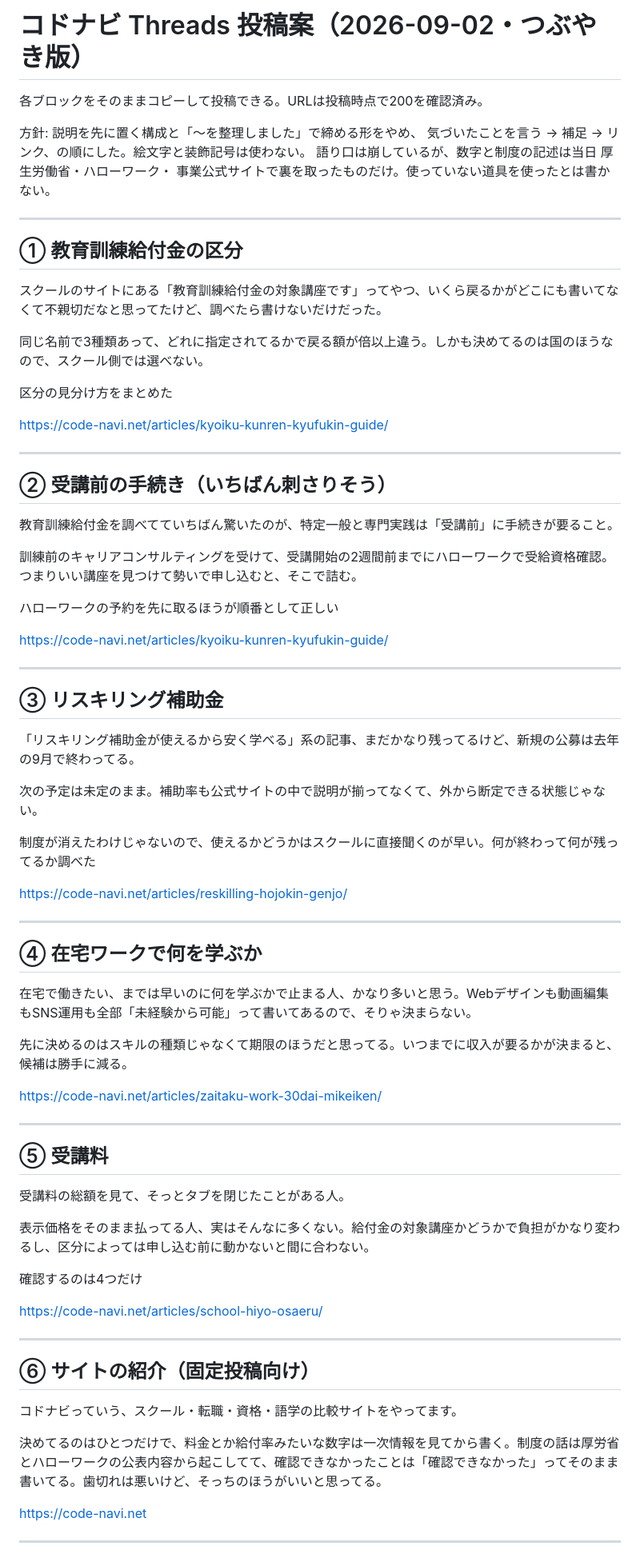
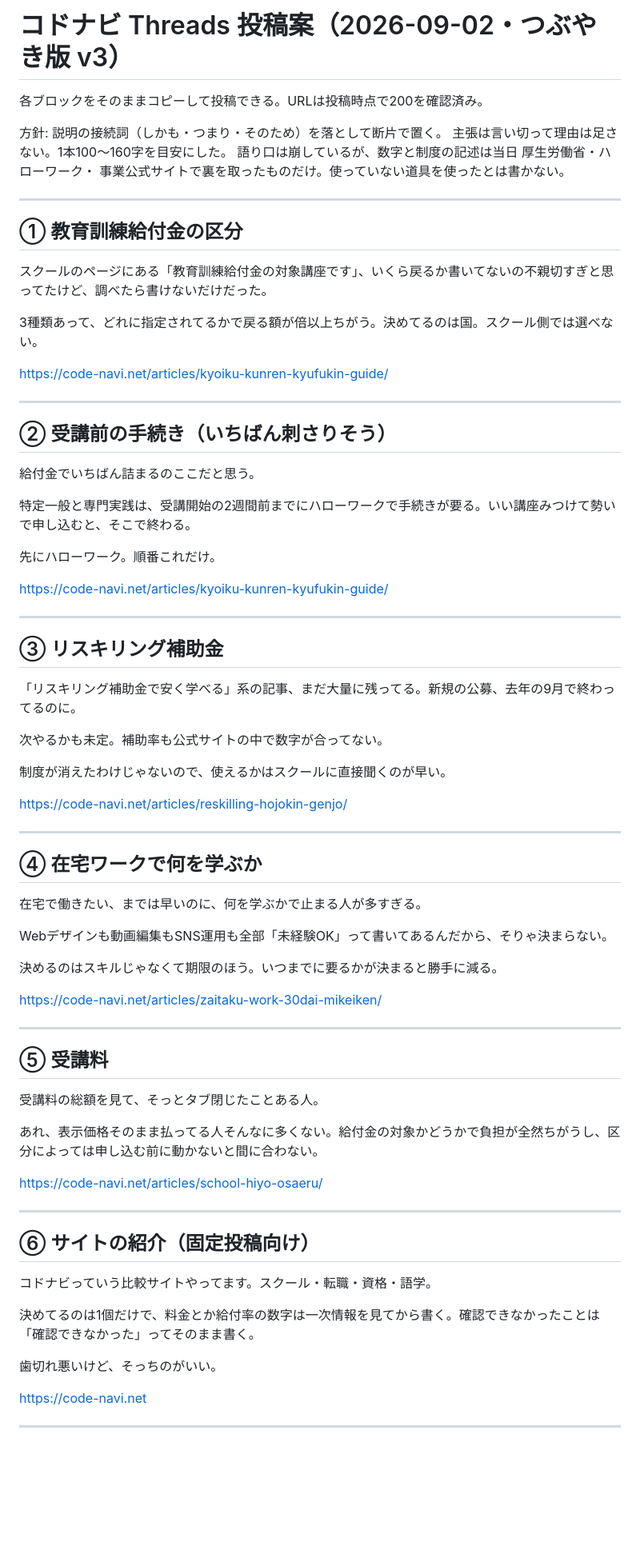
Before and after one commit to aech22/school-affiliate-blog, a Markdown page: docs/social/threads-2026-09-02.md, the part around the change. Shown at 80% size. Rendered like a GitHub page; blank space fills up the shorter version.

Commit message:
docs: Threads投稿案をさらに崩す（v3・各141〜184字）
説明の接続詞を落として断片で置く形にした。主張は言い切って理由を足さない。
事実・数字・制度の記述は変更なし。

Co-Authored-By: Claude Opus 5 <noreply@anthropic.com>

```diff
--- a/docs/social/threads-2026-09-02.md
+++ b/docs/social/threads-2026-09-02.md
@@ -1,9 +1,9 @@
-# コドナビ Threads 投稿案（2026-09-02・つぶやき版）
+# コドナビ Threads 投稿案（2026-09-02・つぶやき版 v3）
 
 各ブロックをそのままコピーして投稿できる。URLは投稿時点で200を確認済み。
 
-方針: 説明を先に置く構成と「〜を整理しました」で締める形をやめ、
-気づいたことを言う → 補足 → リンク、の順にした。絵文字と装飾記号は使わない。
+方針: 説明の接続詞（しかも・つまり・そのため）を落として断片で置く。
+主張は言い切って理由は足さない。1本100〜160字を目安にした。
 語り口は崩しているが、数字と制度の記述は当日 厚生労働省・ハローワーク・
 事業公式サイトで裏を取ったものだけ。使っていない道具を使ったとは書かない。
 
@@ -11,11 +11,9 @@
 
 ## ① 教育訓練給付金の区分
 
-スクールのサイトにある「教育訓練給付金の対象講座です」ってやつ、いくら戻るかがどこにも書いてなくて不親切だなと思ってたけど、調べたら書けないだけだった。
+スクールのページにある「教育訓練給付金の対象講座です」、いくら戻るか書いてないの不親切すぎと思ってたけど、調べたら書けないだけだった。
 
-同じ名前で3種類あって、どれに指定されてるかで戻る額が倍以上違う。しかも決めてるのは国のほうなので、スクール側では選べない。
-
-区分の見分け方をまとめた
+3種類あって、どれに指定されてるかで戻る額が倍以上ちがう。決めてるのは国。スクール側では選べない。
 
 https://code-navi.net/articles/kyoiku-kunren-kyufukin-guide/
 
@@ -23,11 +21,11 @@ https://code-navi.net/articles/kyoiku-kunren-kyufukin-guide/
 
 ## ② 受講前の手続き（いちばん刺さりそう）
 
-教育訓練給付金を調べてていちばん驚いたのが、特定一般と専門実践は「受講前」に手続きが要ること。
+給付金でいちばん詰まるのここだと思う。
 
-訓練前のキャリアコンサルティングを受けて、受講開始の2週間前までにハローワークで受給資格確認。つまりいい講座を見つけて勢いで申し込むと、そこで詰む。
+特定一般と専門実践は、受講開始の2週間前までにハローワークで手続きが要る。いい講座みつけて勢いで申し込むと、そこで終わる。
 
-ハローワークの予約を先に取るほうが順番として正しい
+先にハローワーク。順番これだけ。
 
 https://code-navi.net/articles/kyoiku-kunren-kyufukin-guide/
 
@@ -35,11 +33,11 @@ https://code-navi.net/articles/kyoiku-kunren-kyufukin-guide/
 
 ## ③ リスキリング補助金
 
-「リスキリング補助金が使えるから安く学べる」系の記事、まだかなり残ってるけど、新規の公募は去年の9月で終わってる。
+「リスキリング補助金で安く学べる」系の記事、まだ大量に残ってる。新規の公募、去年の9月で終わってるのに。
 
-次の予定は未定のまま。補助率も公式サイトの中で説明が揃ってなくて、外から断定できる状態じゃない。
+次やるかも未定。補助率も公式サイトの中で数字が合ってない。
 
-制度が消えたわけじゃないので、使えるかどうかはスクールに直接聞くのが早い。何が終わって何が残ってるか調べた
+制度が消えたわけじゃないので、使えるかはスクールに直接聞くのが早い。
 
 https://code-navi.net/articles/reskilling-hojokin-genjo/
 
@@ -47,9 +45,11 @@ https://code-navi.net/articles/reskilling-hojokin-genjo/
 
 ## ④ 在宅ワークで何を学ぶか
 
-在宅で働きたい、までは早いのに何を学ぶかで止まる人、かなり多いと思う。Webデザインも動画編集もSNS運用も全部「未経験から可能」って書いてあるので、そりゃ決まらない。
+在宅で働きたい、までは早いのに、何を学ぶかで止まる人が多すぎる。
 
-先に決めるのはスキルの種類じゃなくて期限のほうだと思ってる。いつまでに収入が要るかが決まると、候補は勝手に減る。
+Webデザインも動画編集もSNS運用も全部「未経験OK」って書いてあるんだから、そりゃ決まらない。
+
+決めるのはスキルじゃなくて期限のほう。いつまでに要るかが決まると勝手に減る。
 
 https://code-navi.net/articles/zaitaku-work-30dai-mikeiken/
 
@@ -57,11 +57,9 @@ https://code-navi.net/articles/zaitaku-work-30dai-mikeiken/
 
 ## ⑤ 受講料
 
-受講料の総額を見て、そっとタブを閉じたことがある人。
+受講料の総額を見て、そっとタブ閉じたことある人。
 
-表示価格をそのまま払ってる人、実はそんなに多くない。給付金の対象講座かどうかで負担がかなり変わるし、区分によっては申し込む前に動かないと間に合わない。
-
-確認するのは4つだけ
+あれ、表示価格そのまま払ってる人そんなに多くない。給付金の対象かどうかで負担が全然ちがうし、区分によっては申し込む前に動かないと間に合わない。
 
 https://code-navi.net/articles/school-hiyo-osaeru/
 
@@ -69,9 +67,11 @@ https://code-navi.net/articles/school-hiyo-osaeru/
 
 ## ⑥ サイトの紹介（固定投稿向け）
 
-コドナビっていう、スクール・転職・資格・語学の比較サイトをやってます。
+コドナビっていう比較サイトやってます。スクール・転職・資格・語学。
 
-決めてるのはひとつだけで、料金とか給付率みたいな数字は一次情報を見てから書く。制度の話は厚労省とハローワークの公表内容から起こしてて、確認できなかったことは「確認できなかった」ってそのまま書いてる。歯切れは悪いけど、そっちのほうがいいと思ってる。
+決めてるのは1個だけで、料金とか給付率の数字は一次情報を見てから書く。確認できなかったことは「確認できなかった」ってそのまま書く。
+
+歯切れ悪いけど、そっちのがいい。
 
 https://code-navi.net
 
```
